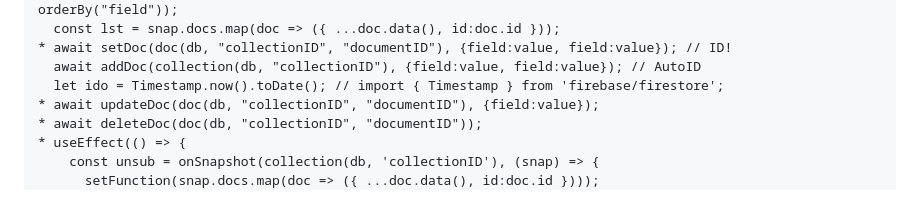
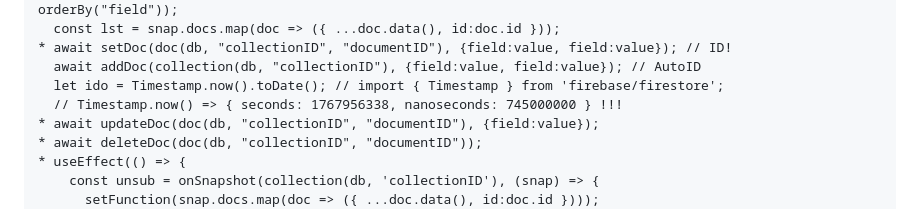
Before and after one commit to barsonyj/help, a Markdown page: README.md, the part around the change. Rendered like a GitHub page.

Commit message:
Update Timestamp

```diff
--- a/README.md
+++ b/README.md
@@ -112,6 +112,7 @@
 * await setDoc(doc(db, "collectionID", "documentID"), {field:value, field:value}); // ID!
   await addDoc(collection(db, "collectionID"), {field:value, field:value}); // AutoID
   let ido = Timestamp.now().toDate(); // import { Timestamp } from 'firebase/firestore';
+  // Timestamp.now() => { seconds: 1767956338, nanoseconds: 745000000 } !!!
 * await updateDoc(doc(db, "collectionID", "documentID"), {field:value});
 * await deleteDoc(doc(db, "collectionID", "documentID"));
 * useEffect(() => {
```
